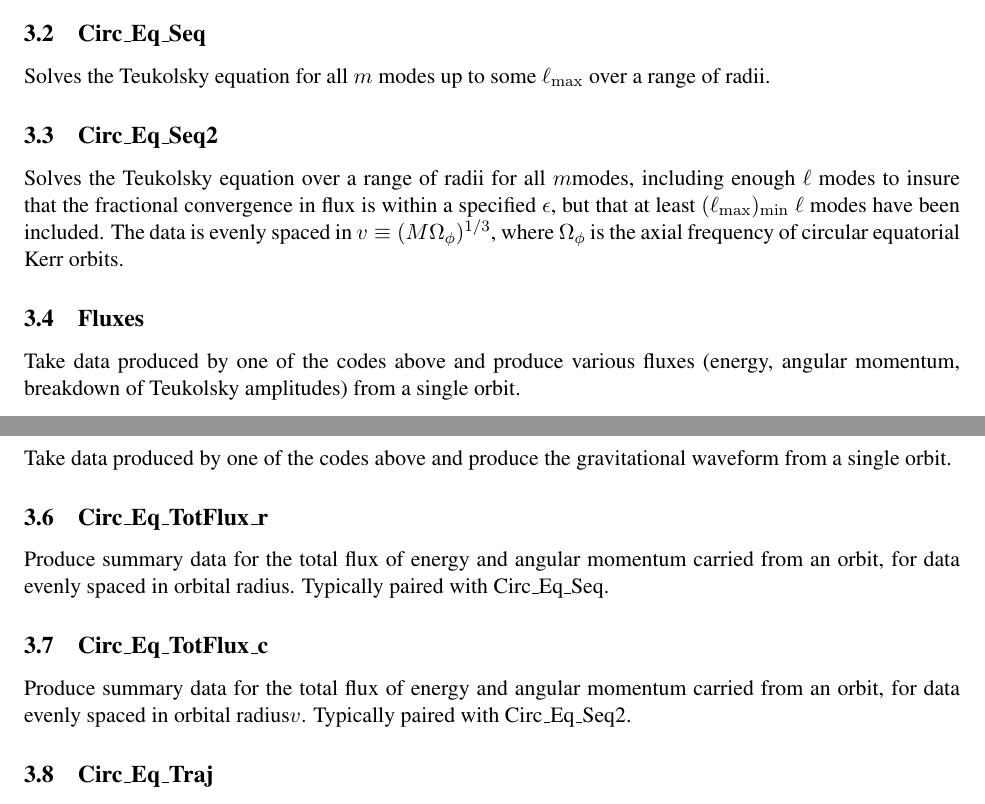
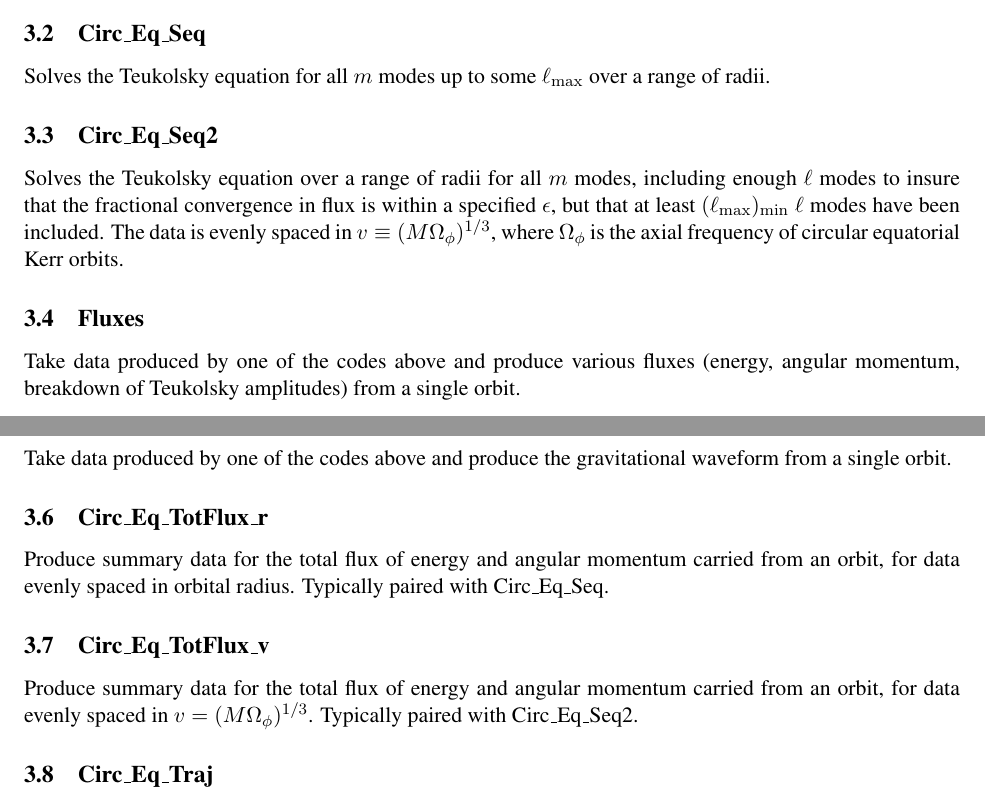
Before and after one commit to BlackHolePerturbationToolkit/GremlinEq, a LaTeX paper (doc/doc.tex): two parts of pages 4 and 5 of 8, joined at a grey line, cut so that both start at the same text. Compiled offline with pdfLaTeX.

Commit message:
Updated the documentation to fix a few minor typos I found.

```diff
--- a/doc/doc.tex
+++ b/doc/doc.tex
@@ -162,9 +162,9 @@ Take data produced by one of the codes above and produce the gravitational wavef
 
 Produce summary data for the total flux of energy and angular momentum carried from an orbit, for data evenly spaced in orbital radius.  Typically paired with Circ\_Eq\_Seq.
 
-\subsection{Circ\_Eq\_TotFlux\_c}
+\subsection{Circ\_Eq\_TotFlux\_v}
 
-Produce summary data for the total flux of energy and angular momentum carried from an orbit, for data evenly spaced in orbital radius$v$.  Typically paired with Circ\_Eq\_Seq2.
+Produce summary data for the total flux of energy and angular momentum carried from an orbit, for data evenly spaced in $v = (M\Omega_\phi)^{1/3}$.  Typically paired with Circ\_Eq\_Seq2.
 
 \subsection{Circ\_Eq\_Traj}
 
```
Also changed, not shown: doc/doc.pdf, doc/doc.tex (2 more changed lines).
